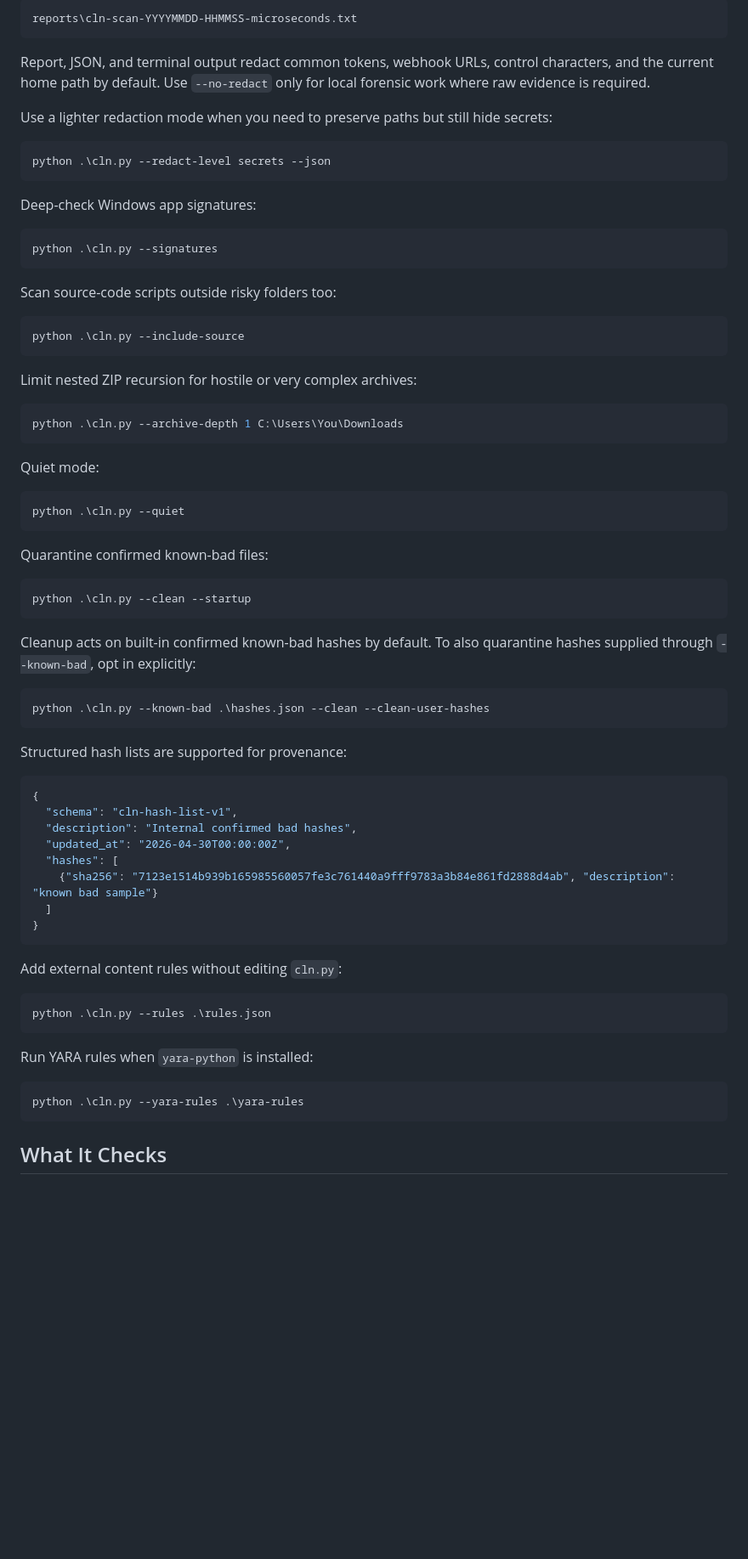
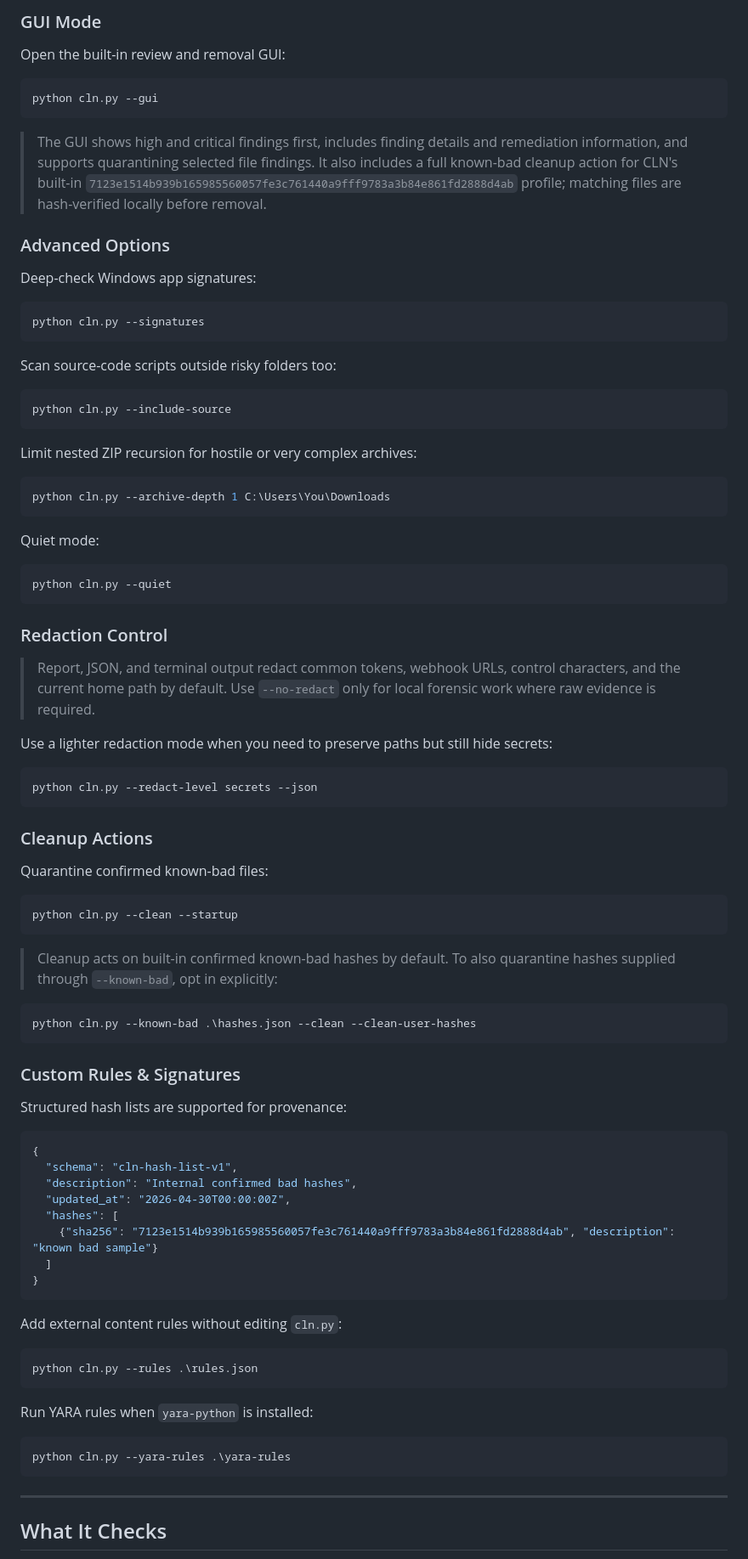
Before and after one commit to 44tl/Cln, a Markdown page: README.md, the part around one of its changes. Shown at 85% size. Drawn GitHub-style; blank space fills up the shorter version.

````diff
--- a/README.md
+++ b/README.md
@@ -87,51 +101,65 @@ Every scan saves a readable text report:
 
-```text
-reports\cln-scan-YYYYMMDD-HHMMSS-microseconds.txt
+### GUI Mode
+
+Open the built-in review and removal GUI:
+
+```bash
+python cln.py --gui
 ```
 
-Report, JSON, and terminal output redact common tokens, webhook URLs, control characters, and the current home path by default. Use `--no-redact` only for local forensic work where raw evidence is required.
+> The GUI shows high and critical findings first, includes finding details and remediation information, and supports quarantining selected file findings. It also includes a full known-bad cleanup action for CLN's built-in `7123e1514b939b165985560057fe3c761440a9fff9783a3b84e861fd2888d4ab` profile; matching files are hash-verified locally before removal.
 
-Use a lighter redaction mode when you need to preserve paths but still hide secrets:
-
-```powershell
-python .\cln.py --redact-level secrets --json
-```
+### Advanced Options
 
 Deep-check Windows app signatures:
 
-```powershell
-python .\cln.py --signatures
+```bash
+python cln.py --signatures
 ```
 
 Scan source-code scripts outside risky folders too:
 
-```powershell
-python .\cln.py --include-source
+```bash
+python cln.py --include-source
 ```
 
 Limit nested ZIP recursion for hostile or very complex archives:
 
-```powershell
-python .\cln.py --archive-depth 1 C:\Users\You\Downloads
+```bash
+python cln.py --archive-depth 1 C:\Users\You\Downloads
 ```
 
 Quiet mode:
 
-```powershell
-python .\cln.py --quiet
+```bash
+python cln.py --quiet
 ```
+
+### Redaction Control
+
+> Report, JSON, and terminal output redact common tokens, webhook URLs, control characters, and the current home path by default. Use `--no-redact` only for local forensic work where raw evidence is required.
+
+Use a lighter redaction mode when you need to preserve paths but still hide secrets:
+
+```bash
+python cln.py --redact-level secrets --json
+```
+
+### Cleanup Actions
 
 Quarantine confirmed known-bad files:
 
-```powershell
-python .\cln.py --clean --startup
+```bash
+python cln.py --clean --startup
 ```
 
-Cleanup acts on built-in confirmed known-bad hashes by default. To also quarantine hashes supplied through `--known-bad`, opt in explicitly:
+> Cleanup acts on built-in confirmed known-bad hashes by default. To also quarantine hashes supplied through `--known-bad`, opt in explicitly:
 
-```powershell
-python .\cln.py --known-bad .\hashes.json --clean --clean-user-hashes
+```bash
+python cln.py --known-bad .\hashes.json --clean --clean-user-hashes
 ```
+
+### Custom Rules & Signatures
 
 Structured hash lists are supported for provenance:
 
@@ -148,15 +176,17 @@ Structured hash lists are supported for provenance:
 
 Add external content rules without editing `cln.py`:
 
-```powershell
-python .\cln.py --rules .\rules.json
+```bash
+python cln.py --rules .\rules.json
 ```
 
 Run YARA rules when `yara-python` is installed:
 
-```powershell
-python .\cln.py --yara-rules .\yara-rules
+```bash
+python cln.py --yara-rules .\yara-rules
 ```
+
+---
 
 ## What It Checks
 
````
Also changed, not shown: other parts of README.md (+70 -55 lines).
